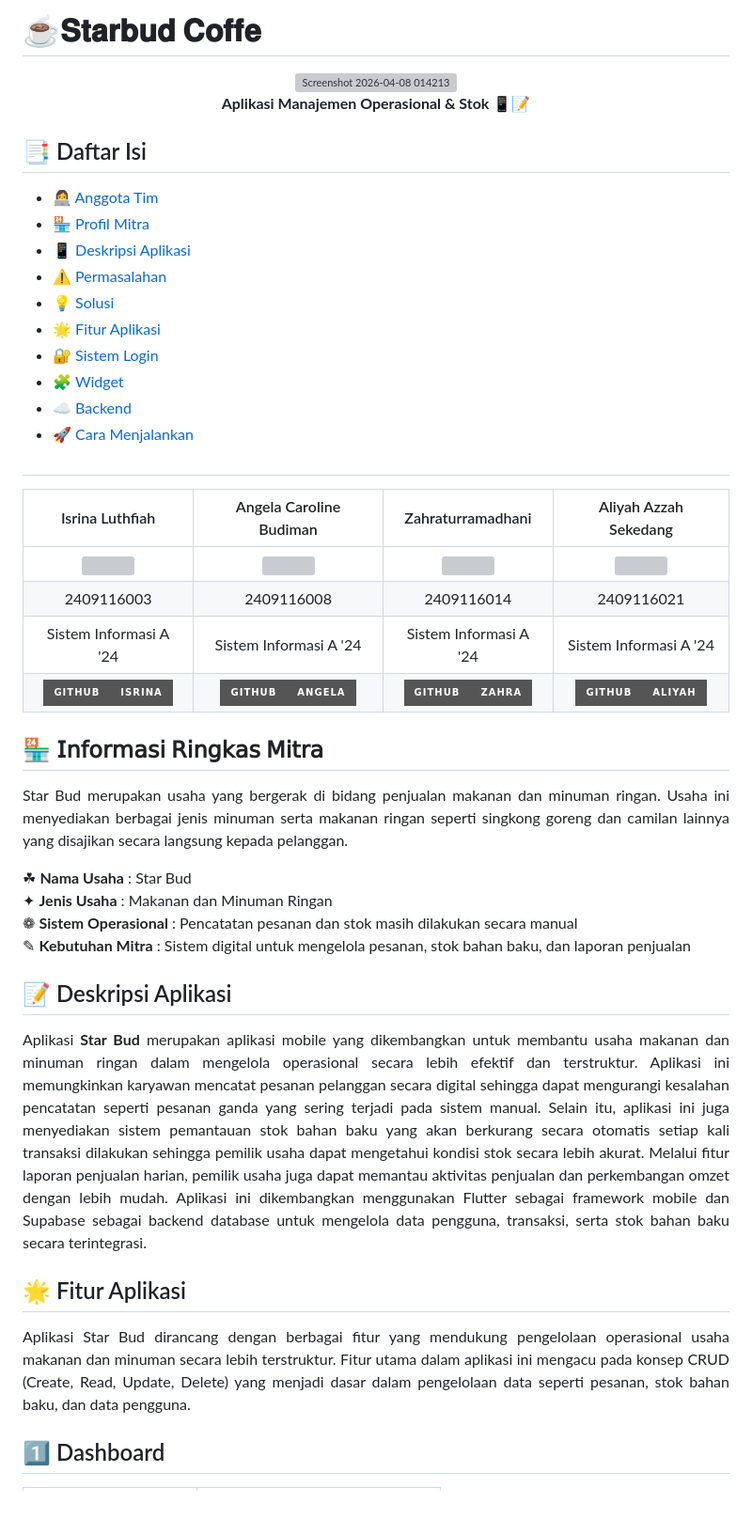
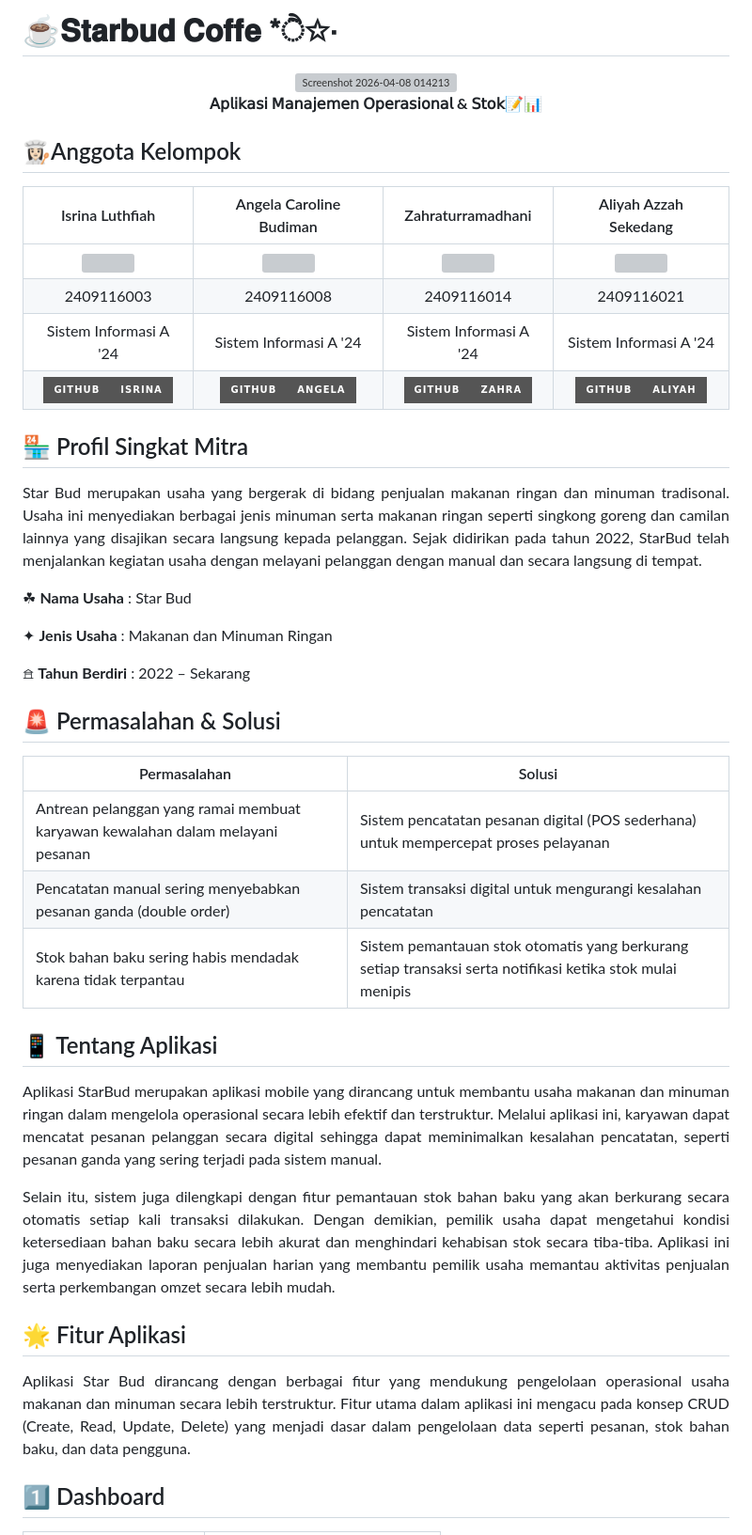
Before and after one commit to APLIKASI-STARBUD-COFFE-KEL-TRADI-COFFE/STARBUD-COFFE, a Markdown page: README.md, the part around one of its changes. Shown at 94% size. Drawn GitHub-style; badges without logos; blank space fills up the shorter version; grey boxes are pictures that could not be loaded.

```diff
--- a/README.md
+++ b/README.md
@@ -1,28 +1,12 @@
- # ☕𝐒𝐭𝐚𝐫𝐛𝐮𝐝 𝐂𝐨𝐟𝐟𝐞
+# ☕𝐒𝐭𝐚𝐫𝐛𝐮𝐝 𝐂𝐨𝐟𝐟𝐞 *ੈ✩‧
 <p align="center">
   <img width="1200" height="600" alt="Screenshot 2026-04-08 014213" src="https://github.com/user-attachments/assets/d3e95b77-af51-43ec-8f05-5285d82d64ef" /><br>
-  <b> Aplikasi Manajemen Operasional & Stok 📱📝 </b>
+  <b> 𝖠𝗉𝗅𝗂𝗄𝖺𝗌𝗂 𝖬𝖺𝗇𝖺𝗃𝖾𝗆𝖾𝗇 𝖮𝗉𝖾𝗋𝖺𝗌𝗂𝗈𝗇𝖺𝗅 & 𝖲𝗍𝗈𝗄📝📊 </b>
 </p>
 
 
-## 📑 Daftar Isi
 
-- 👩‍💻 [Anggota Tim](#-anggota-tim)
-- 🏪 [Profil Mitra](#-profil-mitra)
-- 📱 [Deskripsi Aplikasi](#-deskripsi-aplikasi)
-- ⚠️ [Permasalahan](#️-permasalahan)
-- 💡 [Solusi](#-solusi)
-- 🌟 [Fitur Aplikasi](#-fitur-aplikasi)
-- 🔐 [Sistem Login](#-sistem-login)
-- 🧩 [Widget](#-widget)
-- ☁️ [Backend](#️-backend)
-- 🚀 [Cara Menjalankan](#-cara-menjalankan)
-
-
-
-
-##
-
+## 👩🏻‍🍳Anggota Kelompok
 
 | Isrina Luthfiah | Angela Caroline Budiman | Zahraturramadhani | Aliyah Azzah Sekedang |
 |---------------|------------|------|--------------------|
@@ -31,33 +15,42 @@
 | <div align="center">Sistem Informasi A '24</div> | <div align="center">Sistem Informasi A '24</div> | <div align="center">Sistem Informasi A '24</div> | <div align="center">Sistem Informasi A '24</div> |
 | <div align="center"><a href="https://github.com/rinaaluthfiah"><img src="https://img.shields.io/badge/GitHub-Isrina-grey?style=for-the-badge&logo=github"></a></div> | <div align="center"><a href="https://github.com/angiee24"><img src="https://img.shields.io/badge/GitHub-Angela-grey?style=for-the-badge&logo=github"></a></div> | <div align="center"><a href="https://github.com/Zahraramadhani014"><img src="https://img.shields.io/badge/GitHub-Zahra-grey?style=for-the-badge&logo=github"></a></div> | <div align="center"><a href="https://github.com/aliyah06667"><img src="https://img.shields.io/badge/GitHub-Aliyah-grey?style=for-the-badge&logo=github"></a></div> |
 
-## 🏪 𝖨𝗇𝖿𝗈𝗋𝗆𝖺𝗌𝗂 𝖱𝗂𝗇𝗀𝗄𝖺𝗌 𝖬𝗂𝗍𝗋𝖺
+## 🏪 Profil Singkat Mitra
 
 <p align="justify">
-Star Bud merupakan usaha yang bergerak di bidang penjualan makanan dan minuman ringan. Usaha ini menyediakan berbagai jenis minuman serta makanan ringan seperti singkong goreng dan camilan lainnya yang disajikan secara langsung kepada pelanggan.
+Star Bud merupakan usaha yang bergerak di bidang penjualan makanan ringan dan minuman tradisonal. Usaha ini menyediakan berbagai jenis minuman serta makanan ringan seperti singkong goreng dan camilan lainnya yang disajikan secara langsung kepada pelanggan. Sejak didirikan pada tahun 2022, StarBud telah menjalankan kegiatan usaha dengan melayani pelanggan dengan manual dan secara langsung di tempat.
 </p>
 
- ☘︎ **Nama Usaha** : Star Bud
- ✦ **Jenis Usaha** : Makanan dan Minuman Ringan
- ❁ **Sistem Operasional** : Pencatatan pesanan dan stok masih dilakukan secara manual
- ✎ **Kebutuhan Mitra** : Sistem digital untuk mengelola pesanan, stok bahan baku, dan laporan penjualan
+☘︎ **Nama Usaha**   : Star Bud
 
+✦ **Jenis Usaha**  : Makanan dan Minuman Ringan
 
-## 📝 Deskripsi Aplikasi
+𖠿 **Tahun Berdiri** : 2022 – Sekarang
 
+## 🚨 Permasalahan & Solusi
+
+| Permasalahan | Solusi |
+|---|---|
+| Antrean pelanggan yang ramai membuat karyawan kewalahan dalam melayani pesanan | Sistem pencatatan pesanan digital (POS sederhana) untuk mempercepat proses pelayanan |
+| Pencatatan manual sering menyebabkan pesanan ganda (double order) | Sistem transaksi digital untuk mengurangi kesalahan pencatatan |
+| Stok bahan baku sering habis mendadak karena tidak terpantau | Sistem pemantauan stok otomatis yang berkurang setiap transaksi serta notifikasi ketika stok mulai menipis |
+
+## 📱 Tentang Aplikasi
 
 <p align="justify">
-Aplikasi <b>Star Bud</b> merupakan aplikasi mobile yang dikembangkan untuk membantu usaha makanan dan minuman ringan dalam mengelola operasional secara lebih efektif dan terstruktur. Aplikasi ini memungkinkan karyawan mencatat pesanan pelanggan secara digital sehingga dapat mengurangi kesalahan pencatatan seperti pesanan ganda yang sering terjadi pada sistem manual. Selain itu, aplikasi ini juga menyediakan sistem pemantauan stok bahan baku yang akan berkurang secara otomatis setiap kali transaksi dilakukan sehingga pemilik usaha dapat mengetahui kondisi stok secara lebih akurat. Melalui fitur laporan penjualan harian, pemilik usaha juga dapat memantau aktivitas penjualan dan perkembangan omzet dengan lebih mudah. Aplikasi ini dikembangkan menggunakan Flutter sebagai framework mobile dan Supabase sebagai backend database untuk mengelola data pengguna, transaksi, serta stok bahan baku secara terintegrasi.
+Aplikasi StarBud merupakan aplikasi mobile yang dirancang untuk membantu usaha makanan dan minuman ringan dalam mengelola operasional secara lebih efektif dan terstruktur. Melalui aplikasi ini, karyawan dapat mencatat pesanan pelanggan secara digital sehingga dapat meminimalkan kesalahan pencatatan, seperti pesanan ganda yang sering terjadi pada sistem manual.
 </p>
 
-
+<p align="justify">
+Selain itu, sistem juga dilengkapi dengan fitur pemantauan stok bahan baku yang akan berkurang secara otomatis setiap kali transaksi dilakukan. Dengan demikian, pemilik usaha dapat mengetahui kondisi ketersediaan bahan baku secara lebih akurat dan menghindari kehabisan stok secara tiba-tiba. Aplikasi ini juga menyediakan laporan penjualan harian yang membantu pemilik usaha memantau aktivitas penjualan serta perkembangan omzet secara lebih mudah.
+</p>
 
 ## 🌟 Fitur Aplikasi
 
 <p align="justify">
 Aplikasi Star Bud dirancang dengan berbagai fitur yang mendukung pengelolaan operasional usaha makanan dan minuman secara lebih terstruktur. Fitur utama dalam aplikasi ini mengacu pada konsep CRUD (Create, Read, Update, Delete) yang menjadi dasar dalam pengelolaan data seperti pesanan, stok bahan baku, dan data pengguna.
+<p>
 
-<p>
 
 ## 1️⃣ Dashboard
 
```
Also changed, not shown: other parts of README.md (+58 -30 lines).
